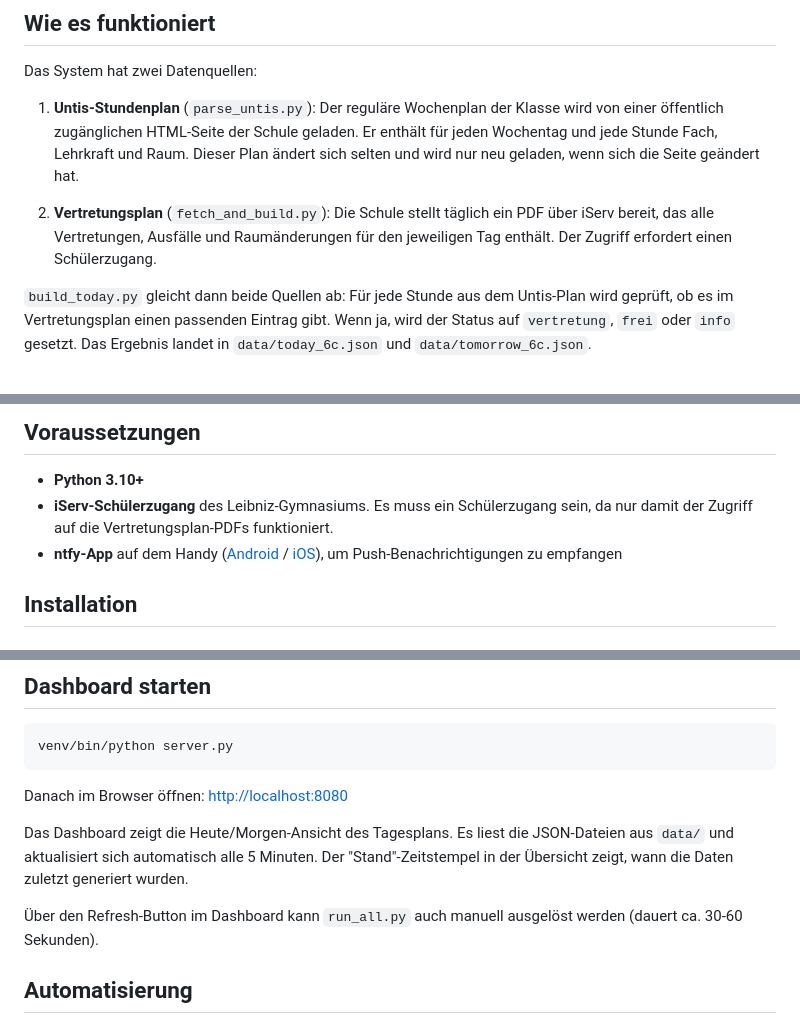
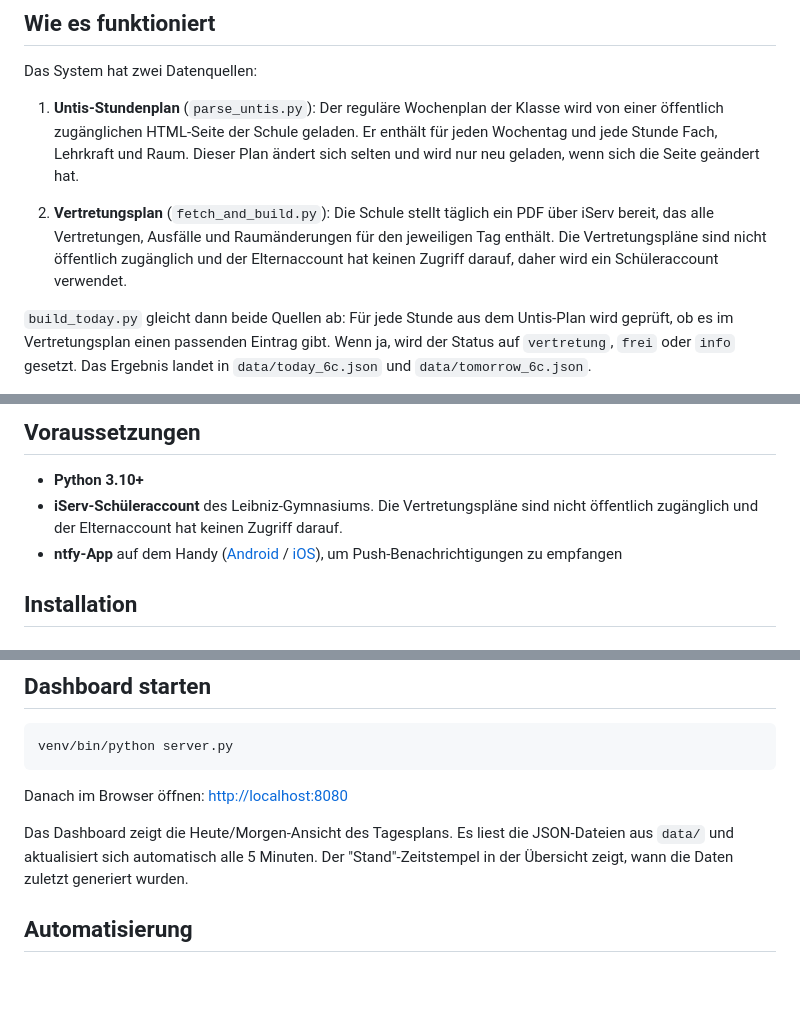
Before and after one commit to MichaelOv/leibniz-stundenplan, a Markdown page: README.md, 3 parts joined by grey strips. GitHub-like rendering; blank space fills up the shorter version.

Commit message:
docs: clarify iServ account requirement, remove non-existent refresh button

```diff
--- a/README.md
+++ b/README.md
@@ -8,7 +8,7 @@ Das System hat zwei Datenquellen:
 
 1. **Untis-Stundenplan** (`parse_untis.py`): Der reguläre Wochenplan der Klasse wird von einer öffentlich zugänglichen HTML-Seite der Schule geladen. Er enthält für jeden Wochentag und jede Stunde Fach, Lehrkraft und Raum. Dieser Plan ändert sich selten und wird nur neu geladen, wenn sich die Seite geändert hat.
 
-2. **Vertretungsplan** (`fetch_and_build.py`): Die Schule stellt täglich ein PDF über iServ bereit, das alle Vertretungen, Ausfälle und Raumänderungen für den jeweiligen Tag enthält. Der Zugriff erfordert einen Schülerzugang.
+2. **Vertretungsplan** (`fetch_and_build.py`): Die Schule stellt täglich ein PDF über iServ bereit, das alle Vertretungen, Ausfälle und Raumänderungen für den jeweiligen Tag enthält. Die Vertretungspläne sind nicht öffentlich zugänglich und der Elternaccount hat keinen Zugriff darauf, daher wird ein Schüleraccount verwendet.
 
 `build_today.py` gleicht dann beide Quellen ab: Für jede Stunde aus dem Untis-Plan wird geprüft, ob es im Vertretungsplan einen passenden Eintrag gibt. Wenn ja, wird der Status auf `vertretung`, `frei` oder `info` gesetzt. Das Ergebnis landet in `data/today_6c.json` und `data/tomorrow_6c.json`.
 
@@ -26,7 +26,7 @@ Untis HTML (Wochenplan)      ->  parse_untis.py      ->  untis_6c.json
 ## Voraussetzungen
 
 - **Python 3.10+**
-- **iServ-Schülerzugang** des Leibniz-Gymnasiums. Es muss ein Schülerzugang sein, da nur damit der Zugriff auf die Vertretungsplan-PDFs funktioniert.
+- **iServ-Schüleraccount** des Leibniz-Gymnasiums. Die Vertretungspläne sind nicht öffentlich zugänglich und der Elternaccount hat keinen Zugriff darauf.
 - **ntfy-App** auf dem Handy ([Android](https://play.google.com/store/apps/details?id=io.heckel.ntfy) / [iOS](https://apps.apple.com/app/ntfy/id1625396347)), um Push-Benachrichtigungen zu empfangen
 
 ## Installation
@@ -112,8 +112,6 @@ venv/bin/python server.py
 Danach im Browser öffnen: [http://localhost:8080](http://localhost:8080)
 
 Das Dashboard zeigt die Heute/Morgen-Ansicht des Tagesplans. Es liest die JSON-Dateien aus `data/` und aktualisiert sich automatisch alle 5 Minuten. Der "Stand"-Zeitstempel in der Übersicht zeigt, wann die Daten zuletzt generiert wurden.
-
-Über den Refresh-Button im Dashboard kann `run_all.py` auch manuell ausgelöst werden (dauert ca. 30-60 Sekunden).
 
 ## Automatisierung
 
```
